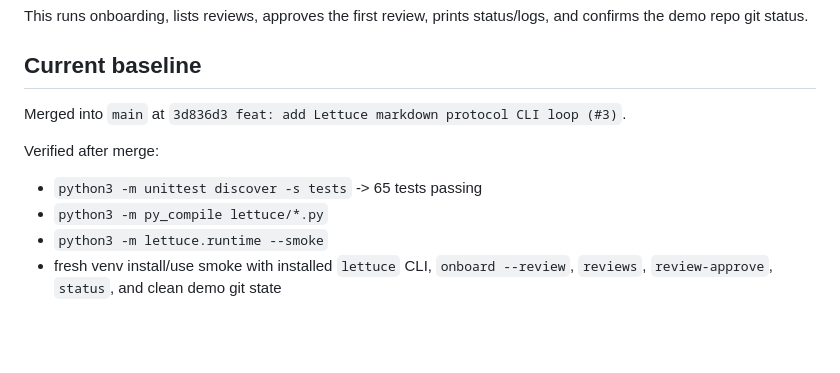
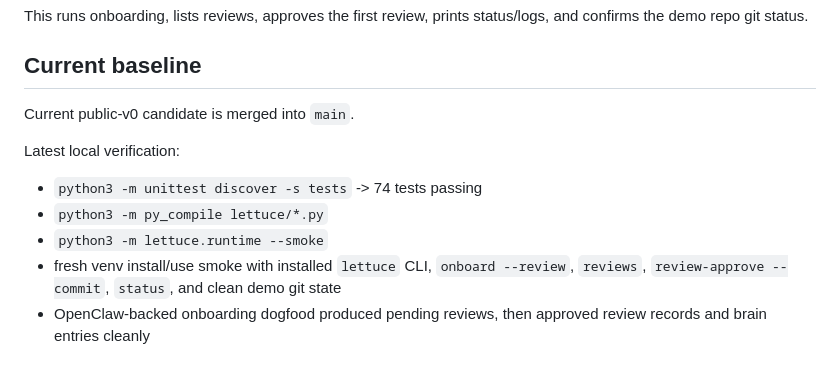
Before and after one commit to kenseals/lettuce, a Markdown page: TRY_THIS_FIRST.md, the part around the change. GitHub-like rendering; blank space fills up the shorter version.

```diff
--- a/TRY_THIS_FIRST.md
+++ b/TRY_THIS_FIRST.md
@@ -94,11 +94,12 @@ This runs onboarding, lists reviews, approves the first review, prints status/lo
 
 ## Current baseline
 
-Merged into `main` at `3d836d3 feat: add Lettuce markdown protocol CLI loop (#3)`.
+Current public-v0 candidate is merged into `main`.
 
-Verified after merge:
+Latest local verification:
 
-- `python3 -m unittest discover -s tests` -> 65 tests passing
+- `python3 -m unittest discover -s tests` -> 74 tests passing
 - `python3 -m py_compile lettuce/*.py`
 - `python3 -m lettuce.runtime --smoke`
-- fresh venv install/use smoke with installed `lettuce` CLI, `onboard --review`, `reviews`, `review-approve`, `status`, and clean demo git state
+- fresh venv install/use smoke with installed `lettuce` CLI, `onboard --review`, `reviews`, `review-approve --commit`, `status`, and clean demo git state
+- OpenClaw-backed onboarding dogfood produced pending reviews, then approved review records and brain entries cleanly
```
Also changed, not shown: docs/public-v0-release-checklist.md (+5 -3 lines).
